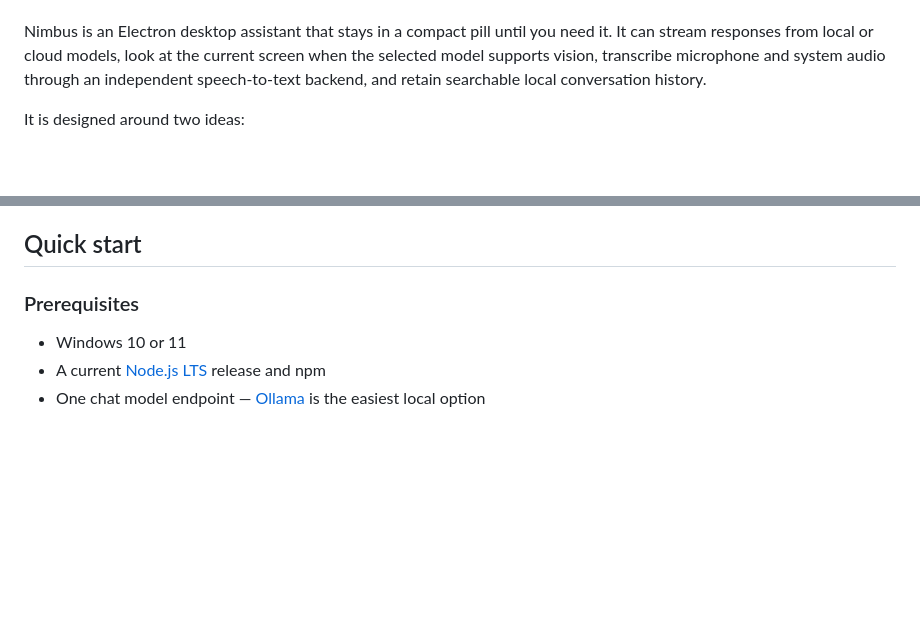
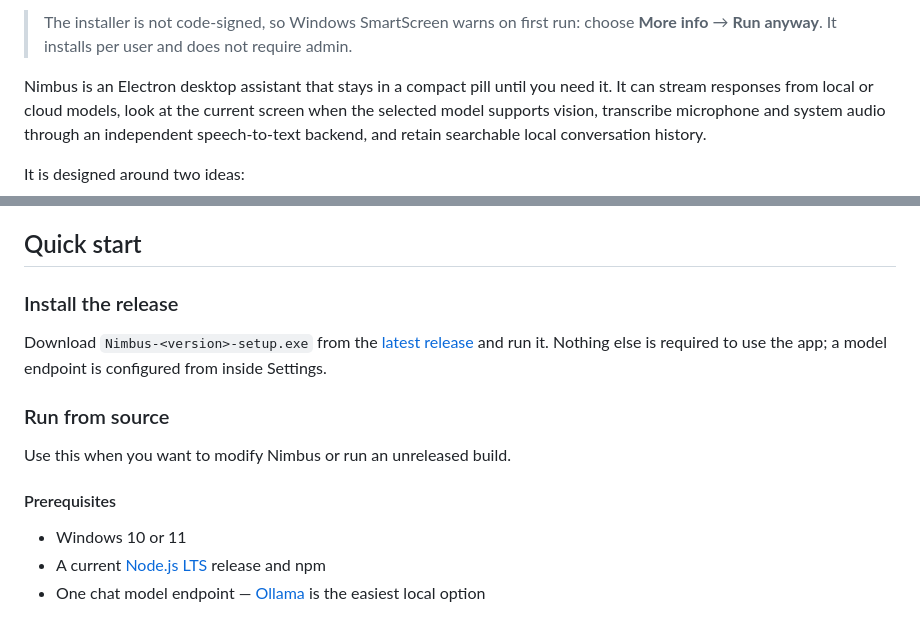
Before and after one commit to HarshaVardhan3002/nimbus, a Markdown page: README.md, 2 parts joined by grey strips. GitHub-like rendering; blank space fills up the shorter version.

Commit message:
README: link the v1.0.0 installer from the intro and quick start

```diff
--- a/README.md
+++ b/README.md
@@ -8,3 +22,4 @@
+> The installer is not code-signed, so Windows SmartScreen warns on first run: choose **More info** → **Run anyway**. It installs per user and does not require admin.
 
 Nimbus is an Electron desktop assistant that stays in a compact pill until you need it. It can stream responses from local or cloud models, look at the current screen when the selected model supports vision, transcribe microphone and system audio through an independent speech-to-text backend, and retain searchable local conversation history.
 
@@ -57,7 +72,15 @@ Nimbus stays compact until you open the panel, then exposes the actions and sett
 
 ## Quick start
 
-### Prerequisites
+### Install the release
+
+Download `Nimbus-<version>-setup.exe` from the [latest release](https://github.com/HarshaVardhan3002/nimbus/releases/latest) and run it. Nothing else is required to use the app; a model endpoint is configured from inside Settings.
+
+### Run from source
+
+Use this when you want to modify Nimbus or run an unreleased build.
+
+#### Prerequisites
 
 - Windows 10 or 11
 - A current [Node.js LTS](https://nodejs.org/) release and npm
```
Also changed, not shown: other parts of README.md (+14 -0 lines).
